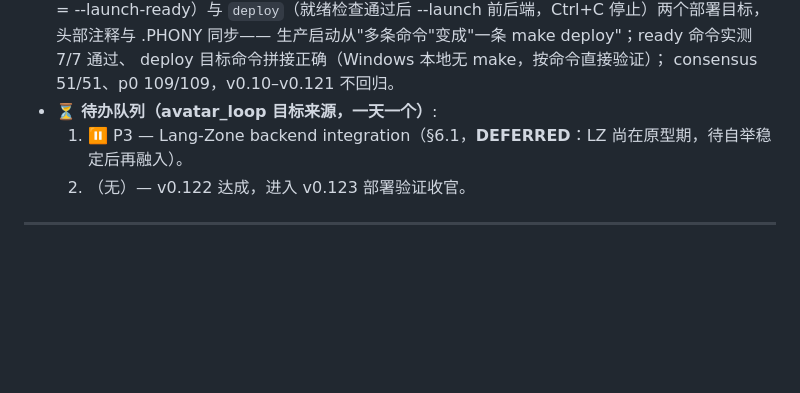
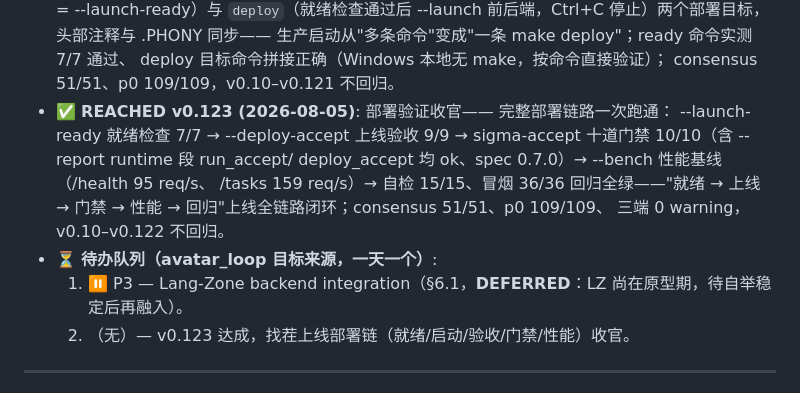
Before and after one commit to vicTop-cw/sigma-lang, a Markdown page: MASTER_PLAN.md, the part around the change. Rendered like a GitHub page; blank space fills up the shorter version.

```diff
--- a/MASTER_PLAN.md
+++ b/MASTER_PLAN.md
@@ -725,9 +725,16 @@
   生产启动从"多条命令"变成"一条 make deploy"；ready 命令实测 7/7 通过、
   deploy 目标命令拼接正确（Windows 本地无 make，按命令直接验证）；
   consensus 51/51、p0 109/109，v0.10–v0.121 不回归。
+- ✅ **REACHED v0.123 (2026-08-05)**: 部署验证收官—— 完整部署链路一次跑通：
+  --launch-ready 就绪检查 7/7 → --deploy-accept 上线验收 9/9 →
+  sigma-accept 十道门禁 10/10（含 --report runtime 段 run_accept/
+  deploy_accept 均 ok、spec 0.7.0）→ --bench 性能基线（/health 95 req/s、
+  /tasks 159 req/s）→ 自检 15/15、冒烟 36/36 回归全绿——"就绪 → 上线 →
+  门禁 → 性能 → 回归"上线全链路闭环；consensus 51/51、p0 109/109、
+  三端 0 warning，v0.10–v0.122 不回归。
 - ⏳ **待办队列（avatar_loop 目标来源，一天一个）**:
   1. ⏸️ P3 — Lang-Zone backend integration（§6.1，**DEFERRED**：LZ 尚在原型期，待自举稳定后再融入）。
-  2. （无）— v0.122 达成，进入 v0.123 部署验证收官。
+  2. （无）— v0.123 达成，找茬上线部署链（就绪/启动/验收/门禁/性能）收官。
 
 ---
 
```
Also changed, not shown: AUTOPILOT.md (+9 -0 lines), README.md (+1 -1 lines).
